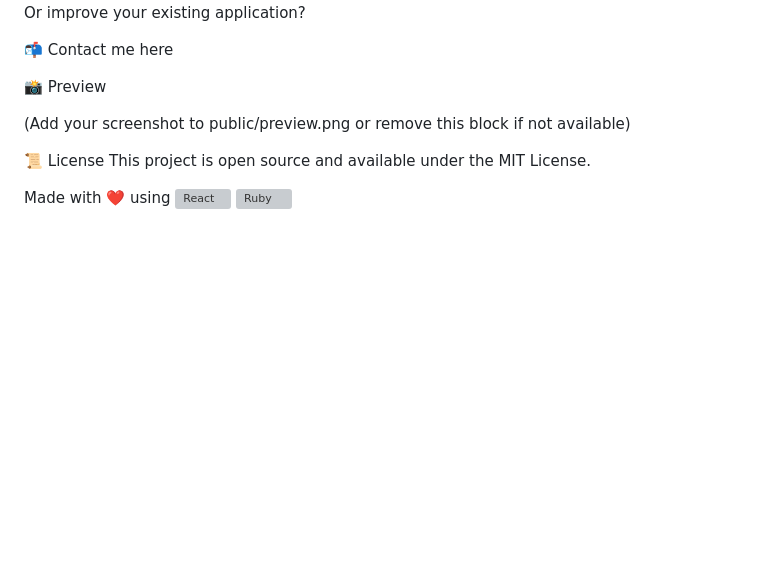
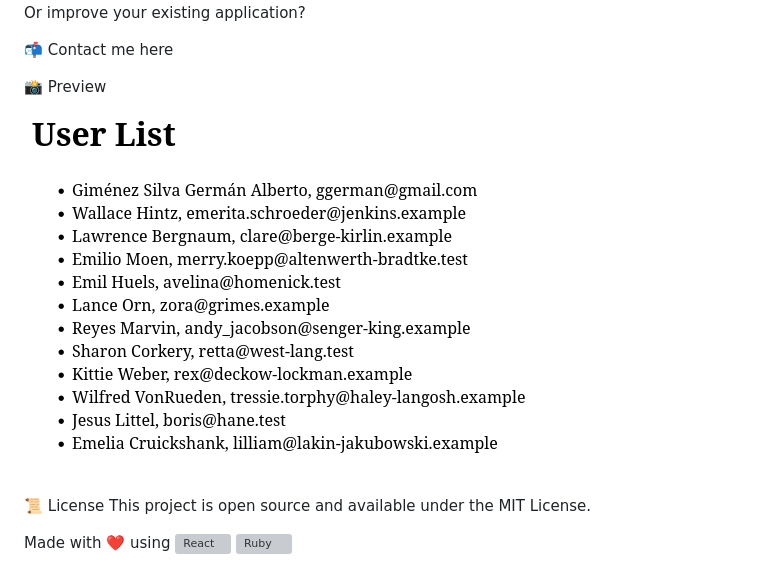
Before and after one commit to ggerman/frontend, a Markdown page: README.md, the part around the change. Drawn GitHub-style; pictures changed too: images/Screenshot_20250505_142236.png (added); blank space fills up the shorter version; grey boxes are pictures that could not be loaded.

Commit message:
upload image to readme with preview

```diff
--- a/README.md
+++ b/README.md
@@ -79,7 +79,7 @@ Or improve your existing application?
 
 📸 Preview
 
-(Add your screenshot to public/preview.png or remove this block if not available)
+![](./images/Screenshot_20250505_142236.png)
 
 📜 License
 This project is open source and available under the MIT License.
```
